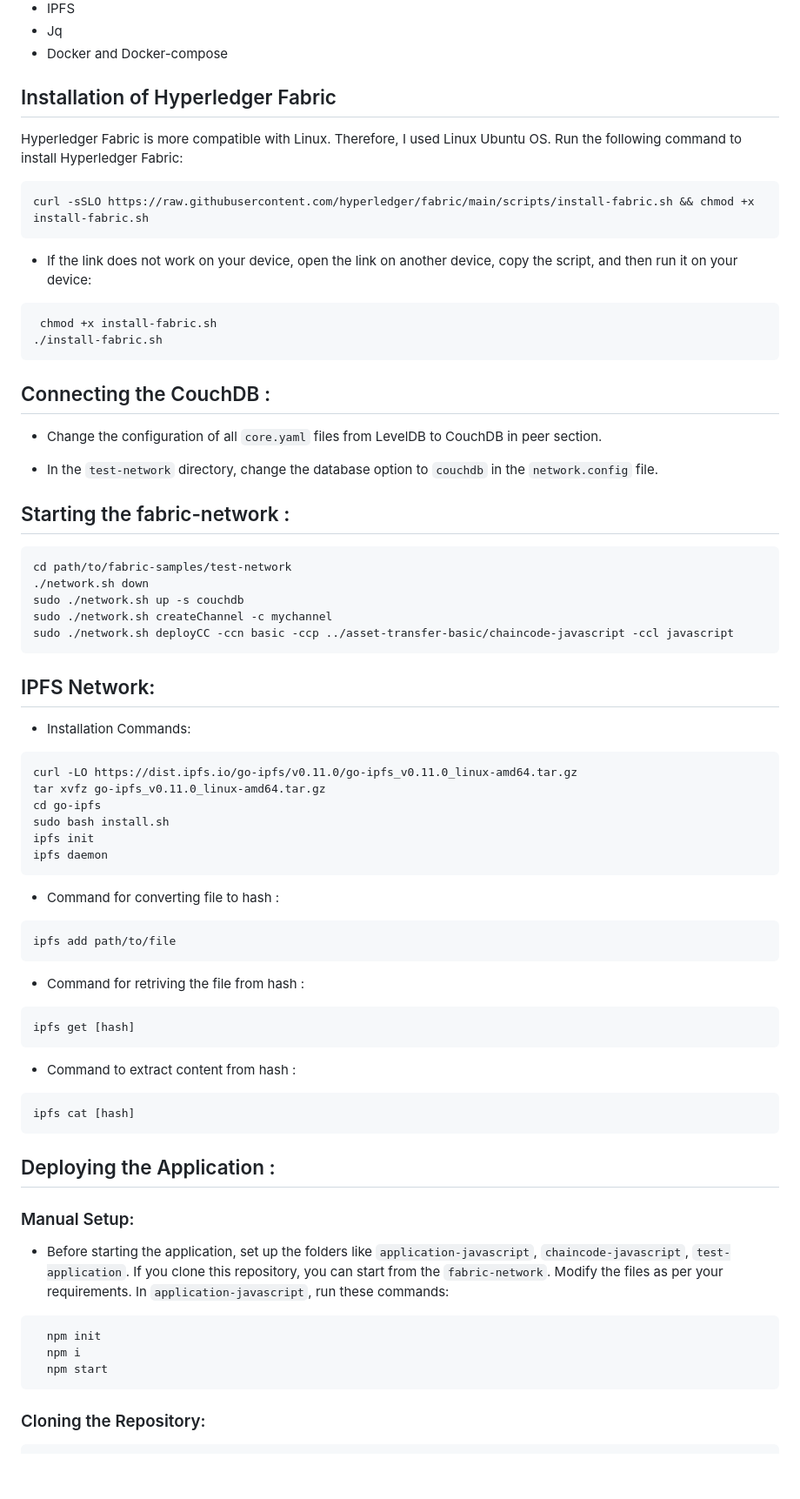
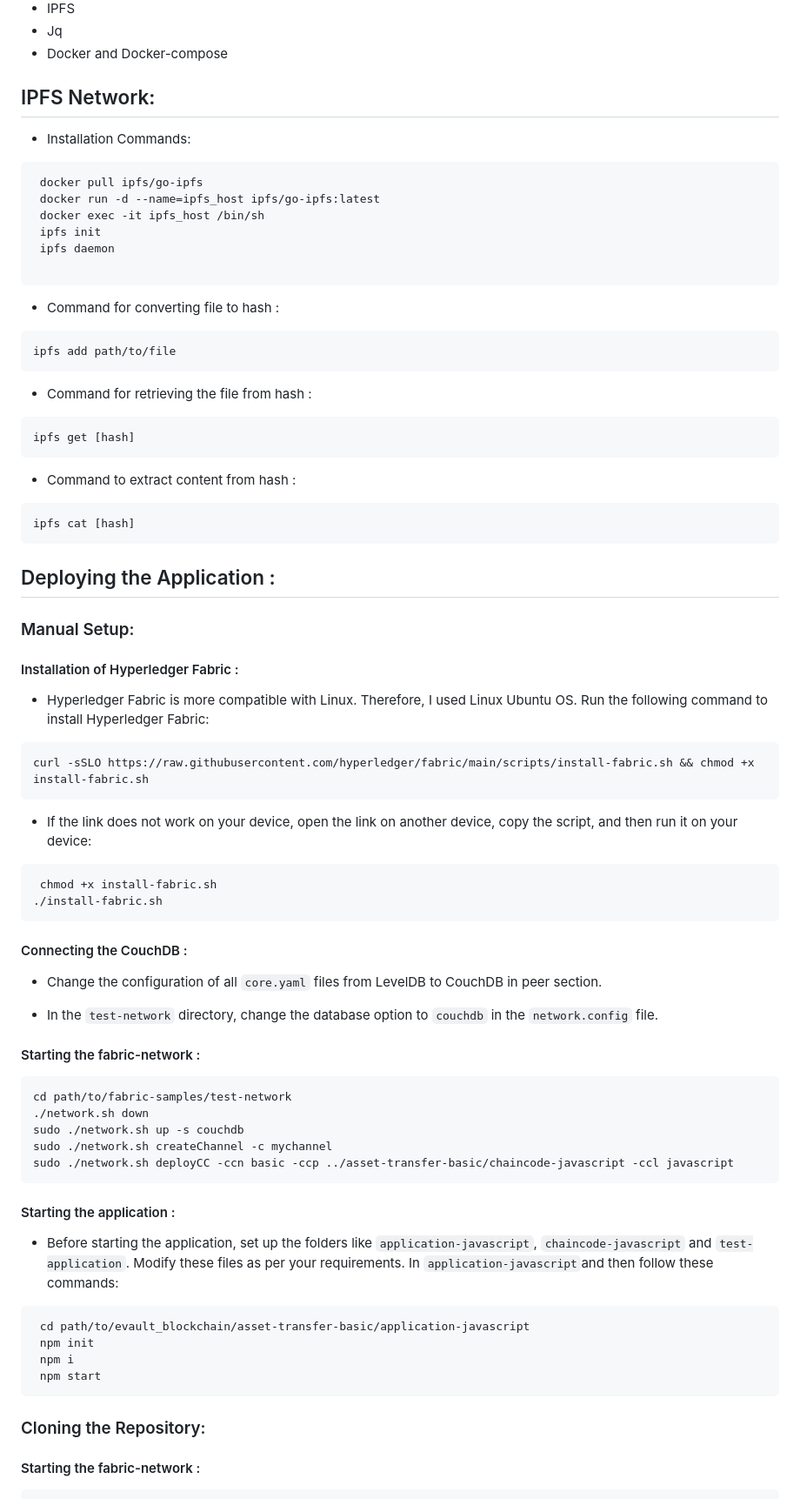
Before and after one commit to rohith-bandi/evault_blockchain, a Markdown page: README.md, the part around one of its changes. Shown at 87% size. Rendered like a GitHub page; blank space fills up the shorter version.

````diff
--- a/README.md
+++ b/README.md
@@ -31,8 +31,34 @@ This project aims to develop a blockchain-based eVault system for legal records,
 - Jq
 - Docker and Docker-compose
 
-## Installation of Hyperledger Fabric
-Hyperledger Fabric is more compatible with Linux. Therefore, I used Linux Ubuntu OS. Run the following command to install Hyperledger Fabric:
+## IPFS Network:
+- Installation Commands:
+```bash
+ docker pull ipfs/go-ipfs
+ docker run -d --name=ipfs_host ipfs/go-ipfs:latest
+ docker exec -it ipfs_host /bin/sh
+ ipfs init
+ ipfs daemon
+
+```
+- Command for converting file to hash :
+```bash
+ipfs add path/to/file
+```
+- Command for retrieving the file from hash :
+```bash
+ipfs get [hash]
+```
+- Command to extract content from hash :
+```bash
+ipfs cat [hash]
+```
+
+## Deploying the Application :
+### Manual Setup:
+#### Installation of Hyperledger Fabric :
+
+- Hyperledger Fabric is more compatible with Linux. Therefore, I used Linux Ubuntu OS. Run the following command to install Hyperledger Fabric:
 
 ```bash
 curl -sSLO https://raw.githubusercontent.com/hyperledger/fabric/main/scripts/install-fabric.sh && chmod +x install-fabric.sh
@@ -45,13 +71,13 @@ curl -sSLO https://raw.githubusercontent.com/hyperledger/fabric/main/scripts/ins
 ./install-fabric.sh
 ```
 
-## Connecting the CouchDB :
+#### Connecting the CouchDB :
 
 - Change the configuration of all `core.yaml` files from LevelDB to CouchDB in peer section.
 
 - In the `test-network` directory, change the database option to `couchdb` in the `network.config` file.
 
-## Starting the fabric-network :
+#### Starting the fabric-network :
 ```bash
 cd path/to/fabric-samples/test-network
 ./network.sh down
@@ -59,38 +85,15 @@ sudo ./network.sh up -s couchdb
 sudo ./network.sh createChannel -c mychannel
 sudo ./network.sh deployCC -ccn basic -ccp ../asset-transfer-basic/chaincode-javascript -ccl javascript
 ```
-
-## IPFS Network:
-- Installation Commands:
+#### Starting the application :
+- Before starting the application, set up the folders like `application-javascript`, `chaincode-javascript` and `test-application`. Modify these files as per your requirements. In `application-javascript`and then follow these commands:
 ```bash
-curl -LO https://dist.ipfs.io/go-ipfs/v0.11.0/go-ipfs_v0.11.0_linux-amd64.tar.gz
-tar xvfz go-ipfs_v0.11.0_linux-amd64.tar.gz
-cd go-ipfs
-sudo bash install.sh
-ipfs init
-ipfs daemon
-```
-- Command for converting file to hash :
-```bash
-ipfs add path/to/file
-```
-- Command for retriving the file from hash :
-```bash
-ipfs get [hash]
-```
-- Command to extract content from hash :
-```bash
-ipfs cat [hash]
-```
-
-## Deploying the Application :
-### Manual Setup:
-- Before starting the application, set up the folders like `application-javascript`, `chaincode-javascript`, `test-application`. If you clone this repository, you can start from the `fabric-network`. Modify the files as per your requirements. In `application-javascript`, run these commands:
-```bash
-  npm init
-  npm i
-  npm start
+ cd path/to/evault_blockchain/asset-transfer-basic/application-javascript
+ npm init
+ npm i
+ npm start
 ```
 
 ### Cloning the Repository:
+#### Starting the fabric-network :
 ```bash
````
Also changed, not shown: other parts of README.md (+14 -6 lines).
